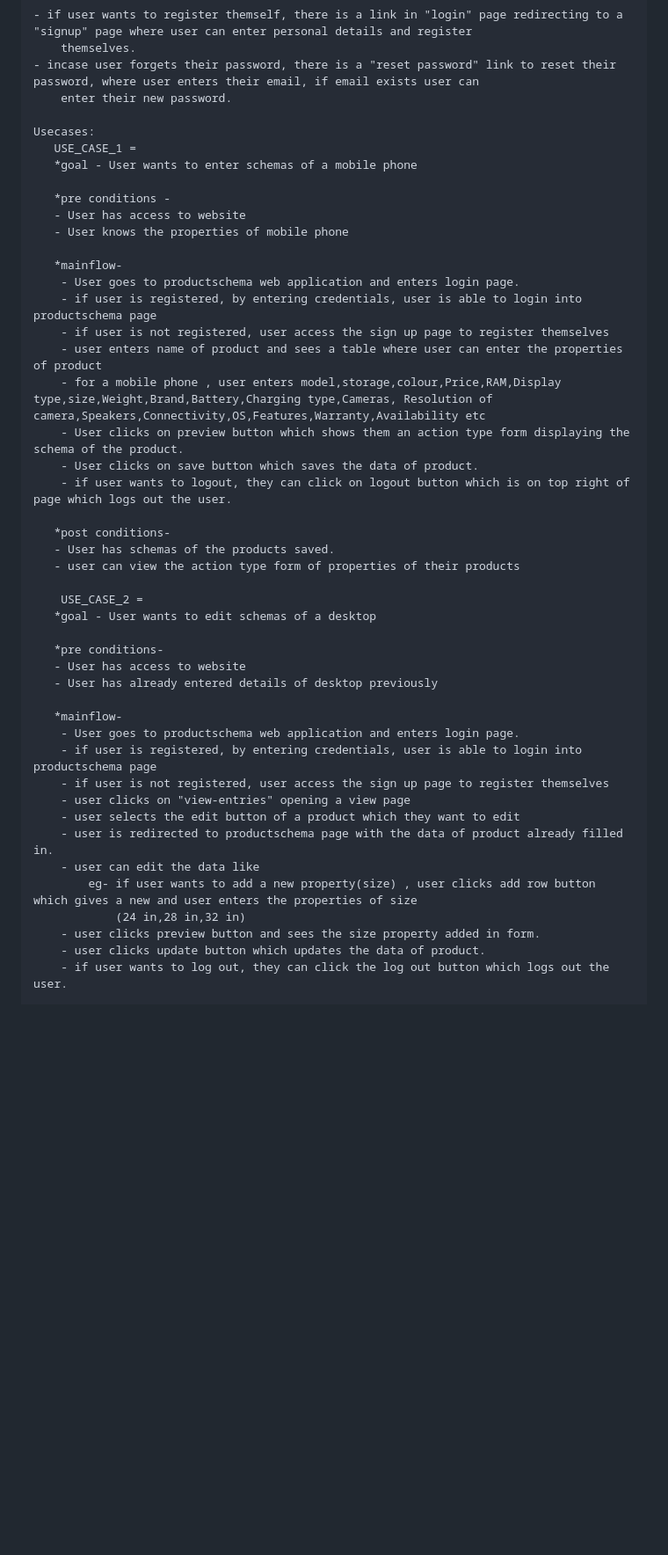
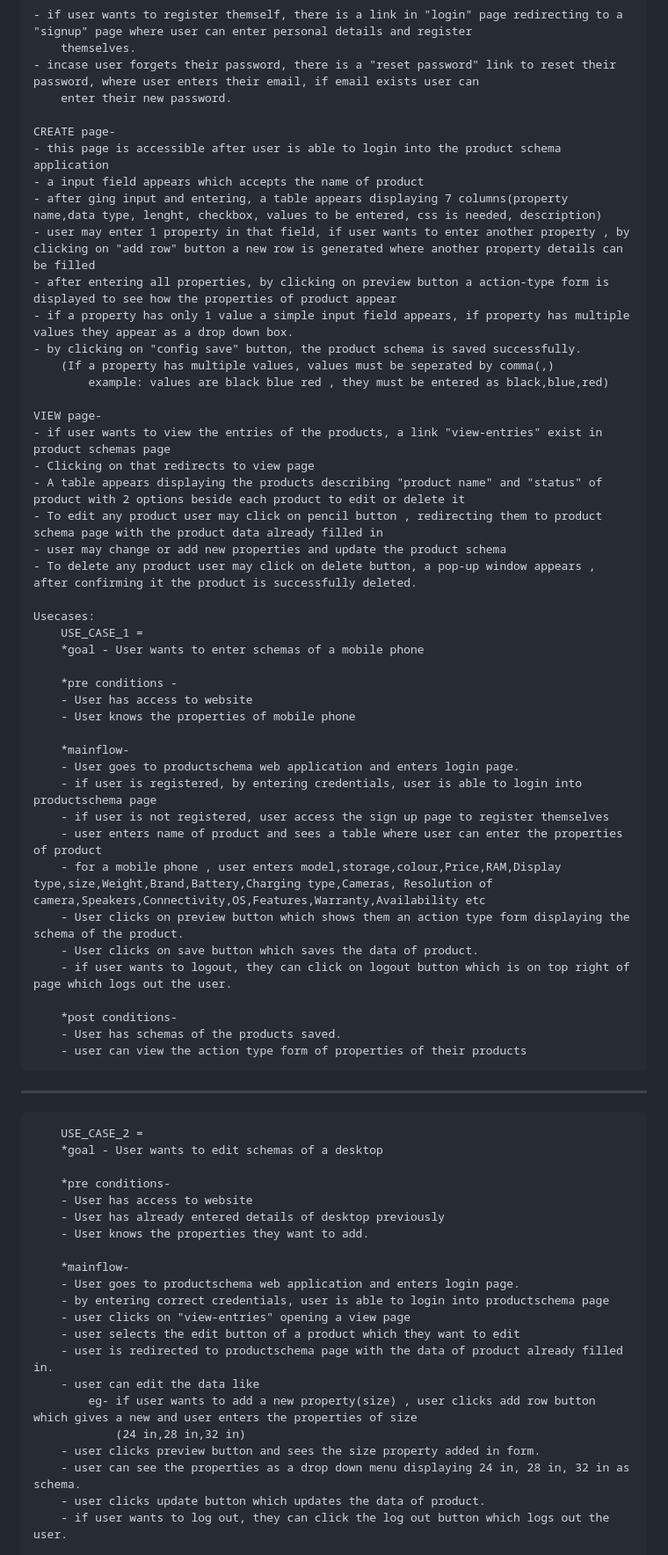
Before and after one commit to Shrijan274/Product_schemas, a Markdown page: README.md, the part around one of its changes. Shown at 88% size. GitHub-like rendering; blank space fills up the shorter version.

```diff
--- a/README.md
+++ b/README.md
@@ -27,15 +92,34 @@
     - incase user forgets their password, there is a "reset password" link to reset their password, where user enters their email, if email exists user can
         enter their new password.
 
+    CREATE page-
+    - this page is accessible after user is able to login into the product schema application
+    - a input field appears which accepts the name of product
+    - after ging input and entering, a table appears displaying 7 columns(property name,data type, lenght, checkbox, values to be entered, css is needed, description)
+    - user may enter 1 property in that field, if user wants to enter another property , by clicking on "add row" button a new row is generated where another property details can be filled
+    - after entering all properties, by clicking on preview button a action-type form is displayed to see how the properties of product appear
+    - if a property has only 1 value a simple input field appears, if property has multiple values they appear as a drop down box.
+    - by clicking on "config save" button, the product schema is saved successfully.
+        (If a property has multiple values, values must be seperated by comma(,)
+            example: values are black blue red , they must be entered as black,blue,red)
+
+    VIEW page-
+    - if user wants to view the entries of the products, a link "view-entries" exist in product schemas page
+    - Clicking on that redirects to view page
+    - A table appears displaying the products describing "product name" and "status" of product with 2 options beside each product to edit or delete it
+    - To edit any product user may click on pencil button , redirecting them to product schema page with the product data already filled in
+    - user may change or add new properties and update the product schema
+    - To delete any product user may click on delete button, a pop-up window appears , after confirming it the product is successfully deleted.
+
     Usecases:
-       USE_CASE_1 =
-       *goal - User wants to enter schemas of a mobile phone
+        USE_CASE_1 =
+        *goal - User wants to enter schemas of a mobile phone
 
-       *pre conditions -
-       - User has access to website
-       - User knows the properties of mobile phone
+        *pre conditions -
+        - User has access to website
+        - User knows the properties of mobile phone
 
-       *mainflow-
+        *mainflow-
         - User goes to productschema web application and enters login page.
         - if user is registered, by entering credentials, user is able to login into productschema page
         - if user is not registered, user access the sign up page to register themselves
@@ -45,21 +129,21 @@
         - User clicks on save button which saves the data of product.
         - if user wants to logout, they can click on logout button which is on top right of page which logs out the user.
 
-       *post conditions-
-       - User has schemas of the products saved.
-       - user can view the action type form of properties of their products
+        *post conditions-
+        - User has schemas of the products saved.
+        - user can view the action type form of properties of their products
+-----------------------------------------------------------------------------
+        USE_CASE_2 =
+        *goal - User wants to edit schemas of a desktop
 
-        USE_CASE_2 =
-       *goal - User wants to edit schemas of a desktop
+        *pre conditions-
+        - User has access to website
+        - User has already entered details of desktop previously
+        - User knows the properties they want to add.
 
-       *pre conditions-
-       - User has access to website
-       - User has already entered details of desktop previously
-
-       *mainflow-
+        *mainflow-
         - User goes to productschema web application and enters login page.
-        - if user is registered, by entering credentials, user is able to login into productschema page
-        - if user is not registered, user access the sign up page to register themselves
+        - by entering correct credentials, user is able to login into productschema page
         - user clicks on "view-entries" opening a view page
         - user selects the edit button of a product which they want to edit
         - user is redirected to productschema page with the data of product already filled in.
@@ -67,6 +151,7 @@
             eg- if user wants to add a new property(size) , user clicks add row button which gives a new and user enters the properties of size
                 (24 in,28 in,32 in)
         - user clicks preview button and sees the size property added in form.
+        - user can see the properties as a drop down menu displaying 24 in, 28 in, 32 in as schema.
         - user clicks update button which updates the data of product.
         - if user wants to log out, they can click the log out button which logs out the user.
 
```
Also changed, not shown: other parts of README.md (+87 -1 lines).
